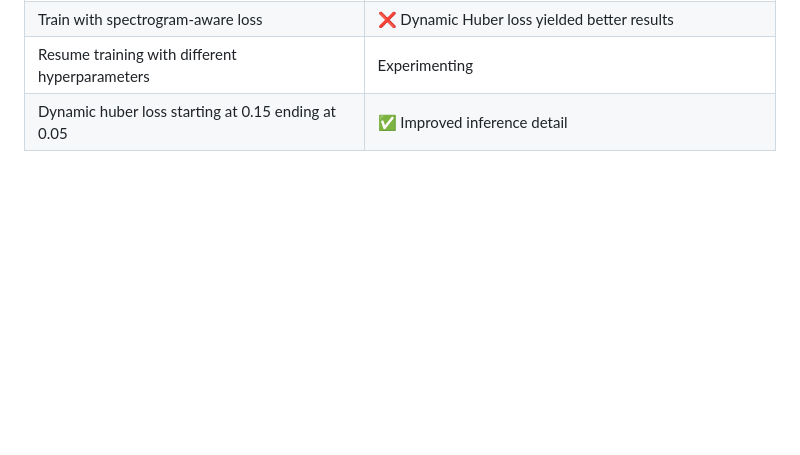
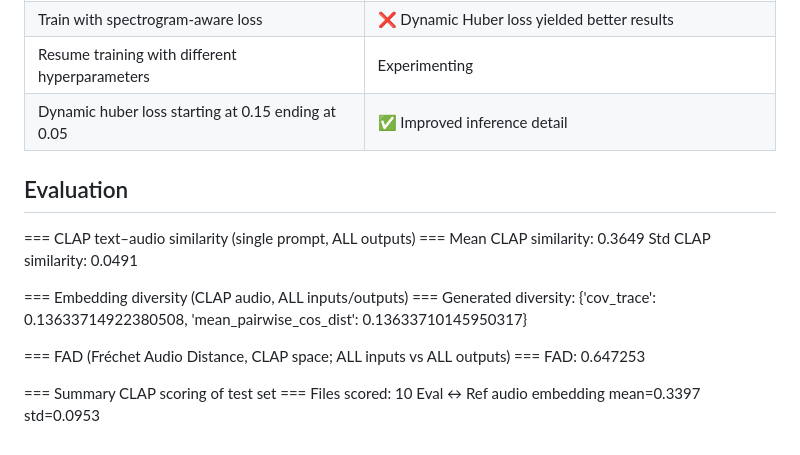
Before and after one commit to puckowski/sd-spectrograms, a Markdown page: README.md, the part around the change. Drawn GitHub-style; blank space fills up the shorter version.

Commit message:
chore: update README.md with evaluation
* Update README.md with evaluation.

```diff
--- a/README.md
+++ b/README.md
@@ -46,3 +46,19 @@ Song Describer Dataset, and Suno captions to an extent, are a bit over-captioned
 |Train with spectrogram-aware loss|❌ Dynamic Huber loss yielded better results|
 |Resume training with different hyperparameters|Experimenting|
 |Dynamic huber loss starting at 0.15 ending at 0.05|✅ Improved inference detail|
+
+## Evaluation
+
+=== CLAP text–audio similarity (single prompt, ALL outputs) ===
+Mean CLAP similarity: 0.3649
+Std  CLAP similarity: 0.0491
+
+=== Embedding diversity (CLAP audio, ALL inputs/outputs) ===
+Generated diversity: {'cov_trace': 0.13633714922380508, 'mean_pairwise_cos_dist': 0.13633710145950317}
+
+=== FAD (Fréchet Audio Distance, CLAP space; ALL inputs vs ALL outputs) ===
+FAD: 0.647253
+
+=== Summary CLAP scoring of test set ===
+Files scored: 10
+Eval ↔ Ref audio embedding mean=0.3397 std=0.0953
```
